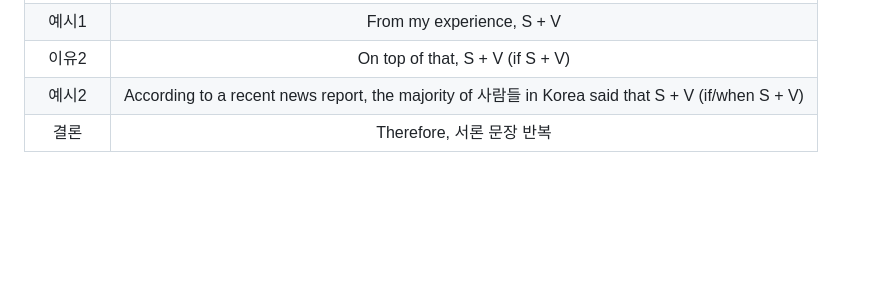
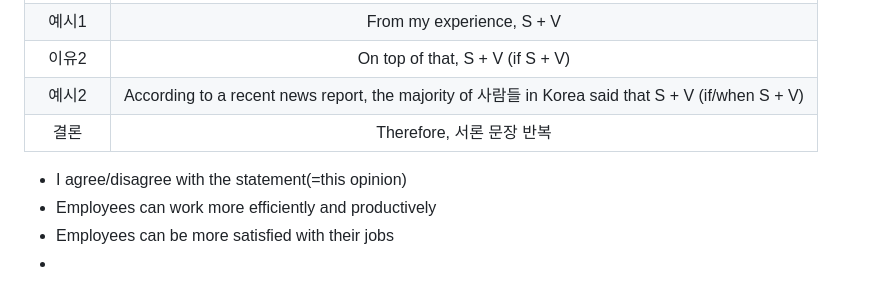
Before and after one commit to cogito30/english_study, a Markdown page: 01_toeic_speaking/summary.md, the part around the change. Drawn GitHub-style; blank space fills up the shorter version.

```diff
--- a/01_toeic_speaking/summary.md
+++ b/01_toeic_speaking/summary.md
@@ -223,3 +223,8 @@
 | 이유2 | On top of that, S + V (if S + V) |
 | 예시2 | According to a recent news report, the majority of 사람들 in Korea said that S + V (if/when S + V) |
 | 결론 | Therefore, 서론 문장 반복 |
+
+- I agree/disagree with the statement(=this opinion)
+- Employees can work more efficiently and productively
+- Employees can be more satisfied with their jobs
+-
```
